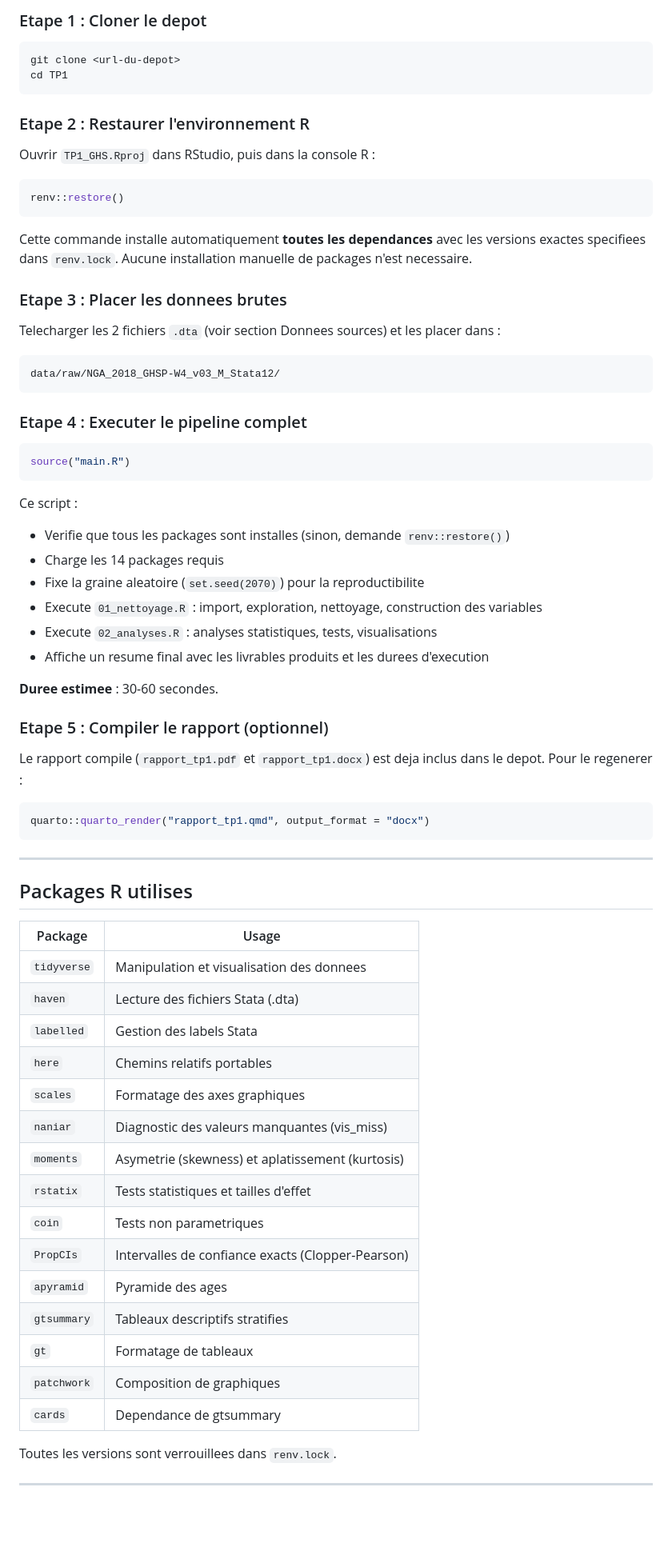
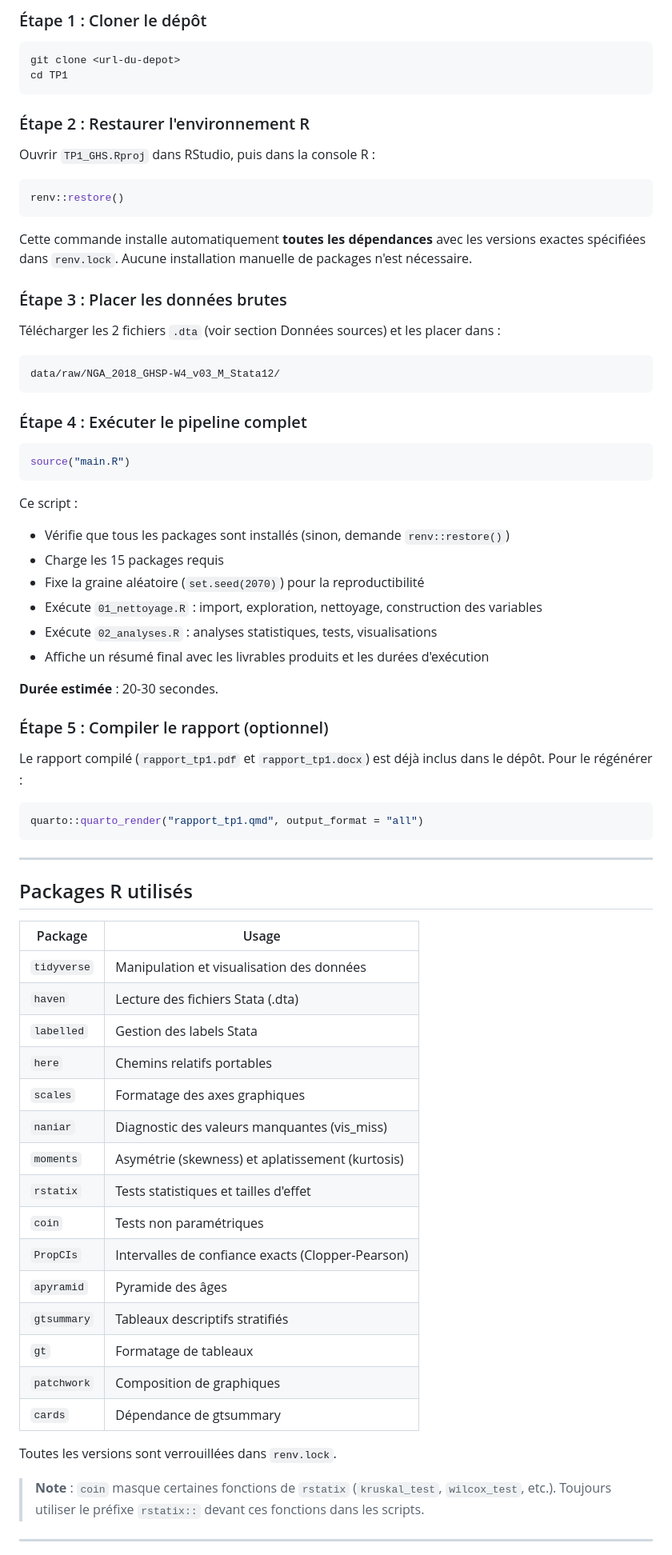
Before and after one commit to Abson-dev/Projet-Statistique-sur-R-et-Python-2025-2026, a Markdown page: TP 1/TP1_GROUPE16_LESLYE_NKWA_KEITA_LANCINA/README.md, the part around one of its changes. Shown at 80% size. GitHub-like rendering; blank space fills up the shorter version.

````diff
--- a/TP 1/TP1_GROUPE16_LESLYE_NKWA_KEITA_LANCINA/README.md
+++ b/TP 1/TP1_GROUPE16_LESLYE_NKWA_KEITA_LANCINA/README.md
@@ -87,12 +86,12 @@ Seuls ces **2 fichiers** sont necessaires pour le TP1.
 
-### Etape 1 : Cloner le depot
+### Étape 1 : Cloner le dépôt
 
 ```bash
 git clone <url-du-depot>
 cd TP1
 ```
 
-### Etape 2 : Restaurer l'environnement R
+### Étape 2 : Restaurer l'environnement R
 
 Ouvrir `TP1_GHS.Rproj` dans RStudio, puis dans la console R :
 
@@ -100,63 +99,66 @@ Ouvrir `TP1_GHS.Rproj` dans RStudio, puis dans la console R :
 renv::restore()
 ```
 
-Cette commande installe automatiquement **toutes les dependances** avec les versions exactes specifiees dans `renv.lock`. Aucune installation manuelle de packages n'est necessaire.
+Cette commande installe automatiquement **toutes les dépendances** avec les versions exactes spécifiées dans `renv.lock`. Aucune installation manuelle de packages n'est nécessaire.
 
-### Etape 3 : Placer les donnees brutes
+### Étape 3 : Placer les données brutes
 
-Telecharger les 2 fichiers `.dta` (voir section Donnees sources) et les placer dans :
+Télécharger les 2 fichiers `.dta` (voir section Données sources) et les placer dans :
 
 ```
 data/raw/NGA_2018_GHSP-W4_v03_M_Stata12/
 ```
 
-### Etape 4 : Executer le pipeline complet
+### Étape 4 : Exécuter le pipeline complet
 
 ```r
 source("main.R")
 ```
 
 Ce script :
-- Verifie que tous les packages sont installes (sinon, demande `renv::restore()`)
-- Charge les 14 packages requis
-- Fixe la graine aleatoire (`set.seed(2070)`) pour la reproductibilite
-- Execute `01_nettoyage.R` : import, exploration, nettoyage, construction des variables
-- Execute `02_analyses.R` : analyses statistiques, tests, visualisations
-- Affiche un resume final avec les livrables produits et les durees d'execution
+- Vérifie que tous les packages sont installés (sinon, demande `renv::restore()`)
+- Charge les 15 packages requis
+- Fixe la graine aléatoire (`set.seed(2070)`) pour la reproductibilité
+- Exécute `01_nettoyage.R` : import, exploration, nettoyage, construction des variables
+- Exécute `02_analyses.R` : analyses statistiques, tests, visualisations
+- Affiche un résumé final avec les livrables produits et les durées d'exécution
 
-**Duree estimee** : 30-60 secondes.
+**Durée estimée** : 20-30 secondes.
 
-### Etape 5 : Compiler le rapport (optionnel)
+### Étape 5 : Compiler le rapport (optionnel)
 
-Le rapport compile (`rapport_tp1.pdf` et `rapport_tp1.docx`) est deja inclus dans le depot. Pour le regenerer :
+Le rapport compilé (`rapport_tp1.pdf` et `rapport_tp1.docx`) est déjà inclus dans le dépôt. Pour le régénérer :
 
 ```r
-quarto::quarto_render("rapport_tp1.qmd", output_format = "docx")
+quarto::quarto_render("rapport_tp1.qmd", output_format = "all")
 ```
 
 ---
 
-## Packages R utilises
+## Packages R utilisés
 
-| Package      | Usage                                          |
-|--------------|------------------------------------------------|
-| `tidyverse`  | Manipulation et visualisation des donnees      |
-| `haven`      | Lecture des fichiers Stata (.dta)              |
-| `labelled`   | Gestion des labels Stata                       |
-| `here`       | Chemins relatifs portables                     |
-| `scales`     | Formatage des axes graphiques                  |
-| `naniar`     | Diagnostic des valeurs manquantes (vis_miss)   |
-| `moments`    | Asymetrie (skewness) et aplatissement (kurtosis)|
-| `rstatix`    | Tests statistiques et tailles d'effet          |
-| `coin`       | Tests non parametriques                        |
+| Package      | Usage                                            |
+|--------------|--------------------------------------------------|
+| `tidyverse`  | Manipulation et visualisation des données        |
+| `haven`      | Lecture des fichiers Stata (.dta)                |
+| `labelled`   | Gestion des labels Stata                         |
+| `here`       | Chemins relatifs portables                       |
+| `scales`     | Formatage des axes graphiques                    |
+| `naniar`     | Diagnostic des valeurs manquantes (vis_miss)     |
+| `moments`    | Asymétrie (skewness) et aplatissement (kurtosis) |
+| `rstatix`    | Tests statistiques et tailles d'effet            |
+| `coin`       | Tests non paramétriques                          |
 | `PropCIs`    | Intervalles de confiance exacts (Clopper-Pearson)|
-| `apyramid`   | Pyramide des ages                              |
-| `gtsummary`  | Tableaux descriptifs stratifies                |
-| `gt`         | Formatage de tableaux                          |
-| `patchwork`  | Composition de graphiques                      |
-| `cards`      | Dependance de gtsummary                        |
+| `apyramid`   | Pyramide des âges                                |
+| `gtsummary`  | Tableaux descriptifs stratifiés                  |
+| `gt`         | Formatage de tableaux                            |
+| `patchwork`  | Composition de graphiques                        |
+| `cards`      | Dépendance de gtsummary                          |
 
-Toutes les versions sont verrouillees dans `renv.lock`.
+Toutes les versions sont verrouillées dans `renv.lock`.
+
+> **Note** : `coin` masque certaines fonctions de `rstatix` (`kruskal_test`, `wilcox_test`, etc.).
+> Toujours utiliser le préfixe `rstatix::` devant ces fonctions dans les scripts.
 
 ---
 
````
Also changed, not shown: other parts of TP 1/TP1_GROUPE16_LESLYE_NKWA_KEITA_LANCINA/README.md (+65 -64 lines), TP 2/TP2_GROUPE16_LESLYE_NKWA_KEITA_LANCINA/README.md (added, +237 -0 lines), TP 3/TP3_GROUPE16_LESLYE_NKWA_KEITA_LANCINA/README.md (added, +243 -0 lines).
